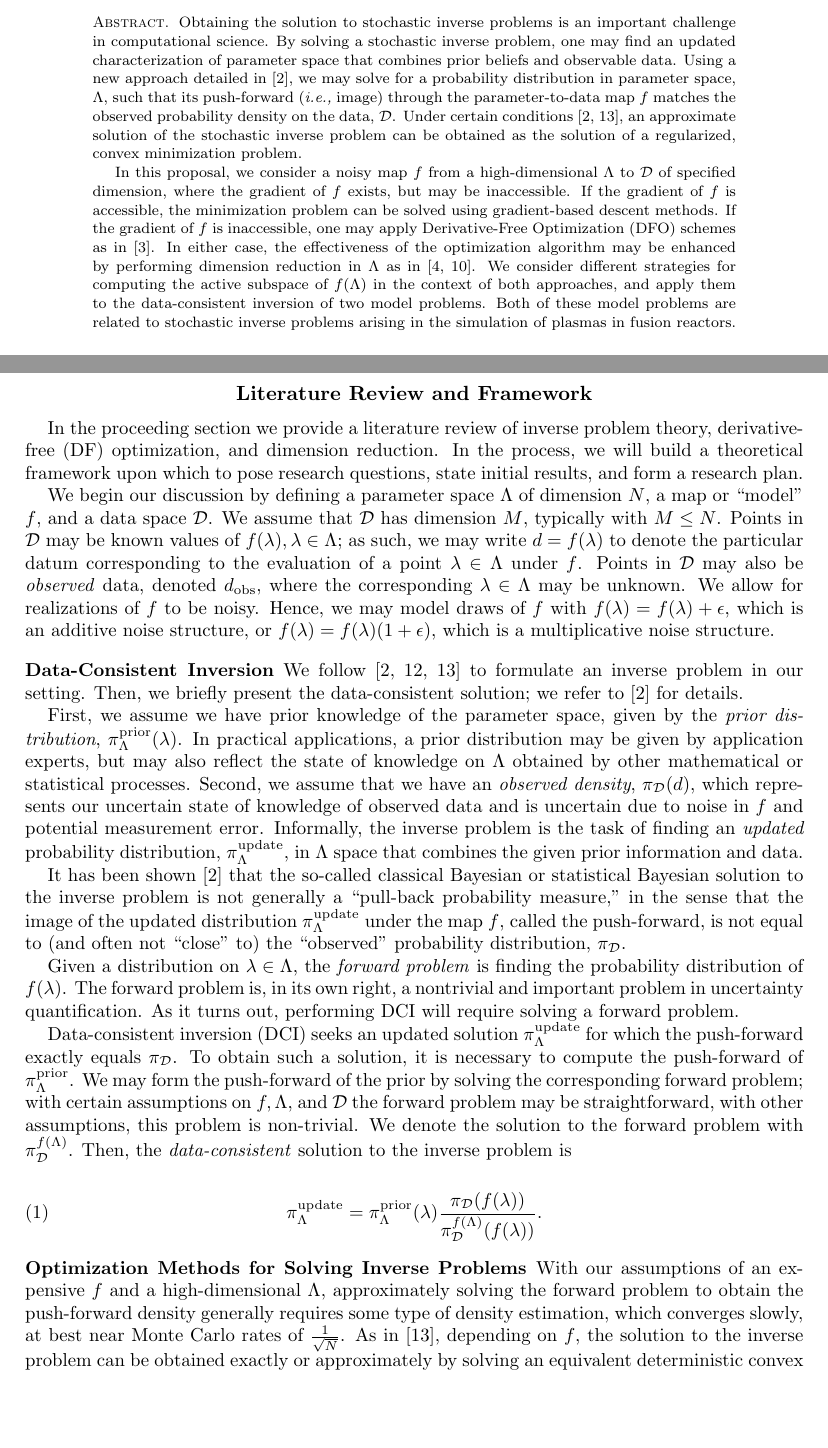
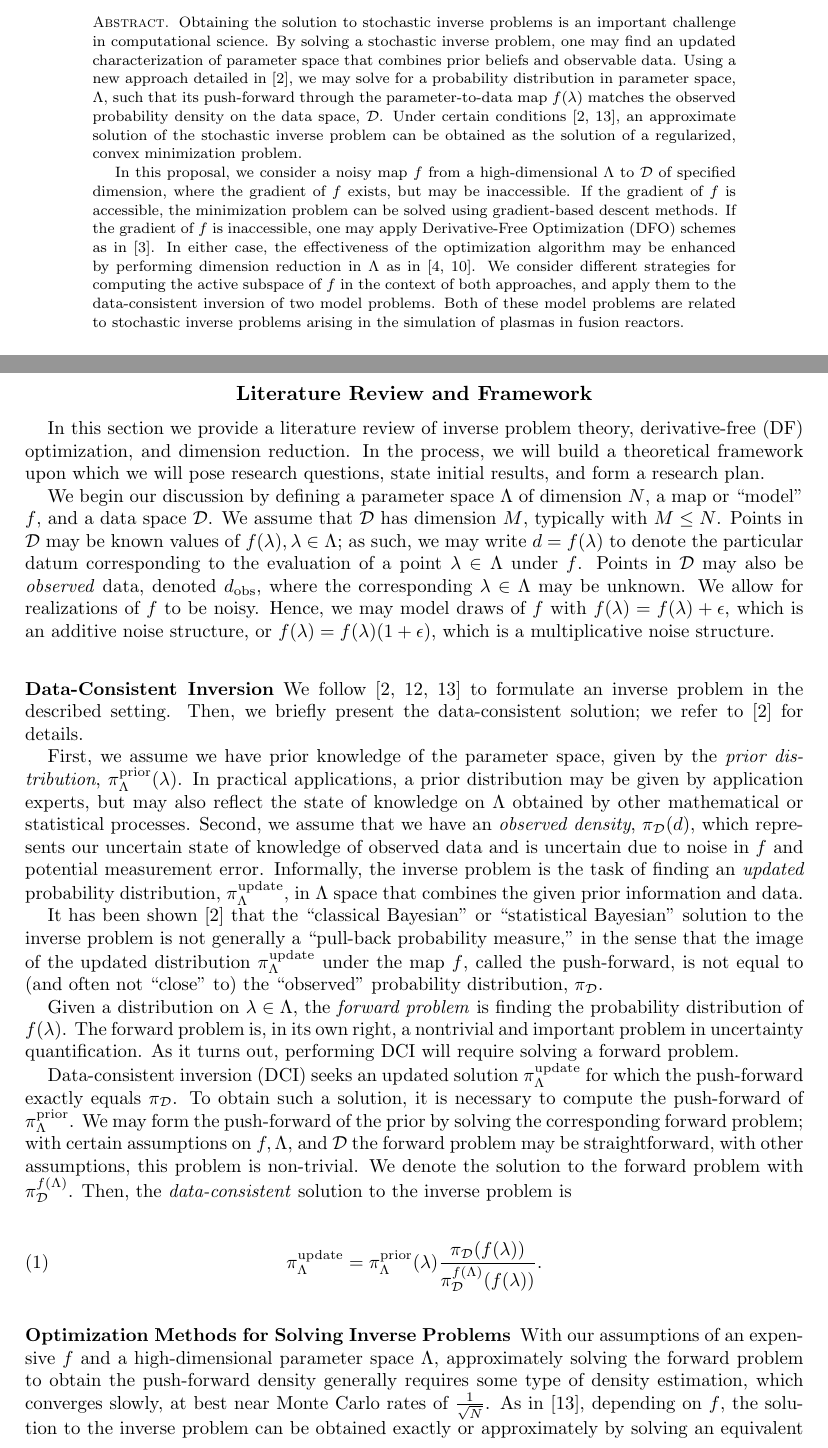
Before and after one commit to mathematicalmichael/personalresearch, a LaTeX thesis (Thesis Proposal/jrh_proposal.tex): two parts of pages 1 and 2 of 16, joined at a grey line, cut so that both start at the same text, the shorter picture padded with empty space. Compiled offline with pdfLaTeX.

Commit message:
fixed GS equation, minor edits

```diff
--- a/Thesis Proposal/jrh_proposal.tex
+++ b/Thesis Proposal/jrh_proposal.tex
@@ -64,10 +64,14 @@
 
 \begin{abstract}
 
-Obtaining the solution to stochastic inverse problems is an important challenge in computational science. By solving a stochastic inverse problem, one may find an updated  characterization of parameter space that combines  prior beliefs and observable data. Using a new approach detailed in \cite{BJW18a}, we may solve for a probability distribution in parameter space, $\Lambda$, such that its push-forward (\emph{i.e.,} image) through the parameter-to-data map $f$ matches the observed probability density on the data, $\mathcal{D}$. Under certain conditions \cite{BJW18a, Tarantola}, an approximate solution of the stochastic inverse problem can be obtained as the solution of a regularized, convex minimization problem.
+Obtaining the solution to stochastic inverse problems is an important challenge in computational science. By solving a stochastic inverse problem, one may find an updated  characterization of parameter space that combines  prior beliefs and observable data. Using a new approach detailed in \cite{BJW18a}, we may solve for a probability distribution in parameter space, $\Lambda$, such that its push-forward %(i.e. image)
+through the parameter-to-data map $f(\lambda)$ matches the observed probability density on the data space, $\mathcal{D}$.
+Under certain conditions \cite{BJW18a, Tarantola},
+an approximate solution of the stochastic inverse problem can be obtained as the solution of a regularized, convex minimization problem.
 
 In this proposal, we consider a noisy map $f$ from a high-dimensional $\Lambda$ to $\mathcal{D}$ of specified dimension, where the gradient of $f$ exists, but may be inaccessible. If the gradient of $f$ is accessible, the minimization problem can be solved using gradient-based descent methods. If the gradient of $f$ is inaccessible, one may apply Derivative-Free Optimization (DFO) schemes as in \cite{CW}. In either case,  the effectiveness of the optimization algorithm may be enhanced by performing dimension reduction in $\Lambda$ as in \cite{Constantine2015, Russi}.
-We consider different strategies for computing the active subspace of $f(\Lambda)$ in the context of both approaches, and apply them to the data-consistent inversion of two model problems. Both of these model problems are related to stochastic inverse problems arising in the simulation of plasmas in fusion reactors.
+We consider different strategies for computing the active subspace of $f$ in the context of both approaches, and apply them to the data-consistent inversion of two model problems. Both of these model problems are related to stochastic inverse problems
+arising in the simulation of plasmas in fusion reactors.
 
 
 \end{abstract}
@@ -92,7 +96,8 @@
 
 \section{Literature Review and Framework}
 
-In the proceeding section we provide a literature review of inverse problem theory, derivative-free (DF) optimization, and dimension reduction. In the process, we will build a theoretical framework upon which to pose research questions, state initial results, and form a research plan.
+In this section we provide a literature review of inverse problem theory, derivative-free (DF) optimization, and dimension reduction.
+In the process, we will build a theoretical framework upon which we will pose research questions, state initial results, and form a research plan.
 
 We begin our discussion by defining a parameter space $\Lambda$ of dimension $N$, a map or ``model" $f$, and a data space $\mathcal{D}$. We assume that $\mathcal{D}$ has dimension $M$, typically with $M\leq N$. Points in $\mathcal{D}$ may be known values of $f(\lambda), \lambda\in \Lambda$; as such, we may write $d=f(\lambda)$ to denote the particular datum corresponding to the evaluation of a point $\lambda \in \Lambda$ under $f$. Points in $\mathcal{D}$ may also be \textit{observed} data, denoted $d_{\text{obs}}$, where the corresponding $\lambda\in \Lambda$ may be unknown. We allow for realizations of $f$ to be  noisy. Hence, we may model draws of $f$ with $f(\lambda)=f(\lambda)+\epsilon$, which is an additive noise structure, or $f(\lambda)=f(\lambda)(1+\epsilon)$, which is a multiplicative noise structure.
 
@@ -100,11 +105,12 @@
 \subsection{Data-Consistent Inversion}
 
 
-We follow \cite{BJW18a, Stuart, Tarantola} to formulate an inverse problem in our setting. Then, we briefly present the data-consistent solution; we refer to \cite{BJW18a} for details.
+We follow \cite{BJW18a, Stuart, Tarantola} to formulate an inverse problem in the described setting. Then, we briefly present the data-consistent solution; we refer to \cite{BJW18a} for details.
 
 First, we assume we have prior knowledge of the parameter space, given by the \emph{prior distribution}, $\pi_\Lambda^\text{prior}(\lambda)$. In practical applications, a prior distribution may be given by application experts, but may also reflect the state of knowledge on $\Lambda$ obtained by other mathematical or statistical processes. Second, we assume that we have an \emph{observed density}, $\pi_\mathcal{D}(d)$, which represents our uncertain state of knowledge of observed data and is uncertain due to noise in $f$ and potential measurement error. Informally, the inverse problem is the task of finding an \emph{updated} probability distribution, $\pi_\Lambda^\text{update}$, in $\Lambda$ space that combines the given prior information and data.
 
-It has been shown \cite{BJW18a} that the so-called classical Bayesian or statistical Bayesian solution to the inverse problem is not generally a ``pull-back probability measure," in the sense that the image of the updated distribution $\pi_\Lambda^\text{update}$ under the map $f$, called the push-forward, is not equal to (and often not ``close" to) the ``observed" probability distribution, $\pi_\mathcal{D}$.
+It has been shown \cite{BJW18a} that the ``classical Bayesian'' or ``statistical Bayesian'' solution to the inverse problem is not generally a
+``pull-back probability measure," in the sense that the image of the updated distribution $\pi_\Lambda^\text{update}$ under the map $f$, called the push-forward, is not equal to (and often not ``close" to) the ``observed" probability distribution, $\pi_\mathcal{D}$.
 
 
 
@@ -118,9 +124,10 @@
 
 \subsection{Optimization Methods for Solving Inverse Problems}
 
-With our assumptions of an expensive $f$ and a high-dimensional $\Lambda$, approximately solving the forward problem to obtain the push-forward density generally requires some type of  density estimation, which converges slowly, at best  near Monte Carlo rates of $ \frac{1}{\sqrt{N}}$. As in \cite{Tarantola}, depending on $f$, the solution to the inverse problem can be obtained exactly or approximately by solving an equivalent deterministic convex optimization problem. We may alter the  classical formulation of the deterministic optimization problem to ensure we obtain, depending on $f$, the \textit{data-consistent} (exact or approximate) solution to the inverse problem.
+With our assumptions of an expensive $f$ and a high-dimensional parameter space $\Lambda$, approximately solving the forward problem to obtain the push-forward density generally requires some type of  density estimation, which converges slowly, at best  near Monte Carlo rates of $ \frac{1}{\sqrt{N}}$. As in \cite{Tarantola}, depending on $f$, the solution to the inverse problem can be obtained exactly or approximately by solving an equivalent deterministic convex optimization problem. We may alter the  classical formulation of the deterministic optimization problem to ensure we obtain, depending on $f$, the \textit{data-consistent} (exact or approximate) solution to the inverse problem.
 
-We begin by examining the classical formulation of a deterministic optimization problem which corresponds to, for linear models with Gaussian priors and data,
+We begin by examining the classical
+formulation of a deterministic optimization problem which corresponds to, for linear models with Gaussian priors and data,
 solving the stochastic inverse problem (SIP) under consideration. In particular, for a linear map $f$, the exact solution is obtained; for nonlinear maps, we obtain an approximate solution. As in \cite{Tarantola}, given observed data $d_{\text{obs}} \sim \pi_\mathcal{D}$ and a draw $\lambda_\text{prior}\sim \pi_\Lambda^\text{prior}$, we define a \textit{misfit function}
 
 \begin{equation} \label{eq:2}
```
Also changed, not shown: Thesis Proposal/jrh_proposal.tex (8 more changed lines).
